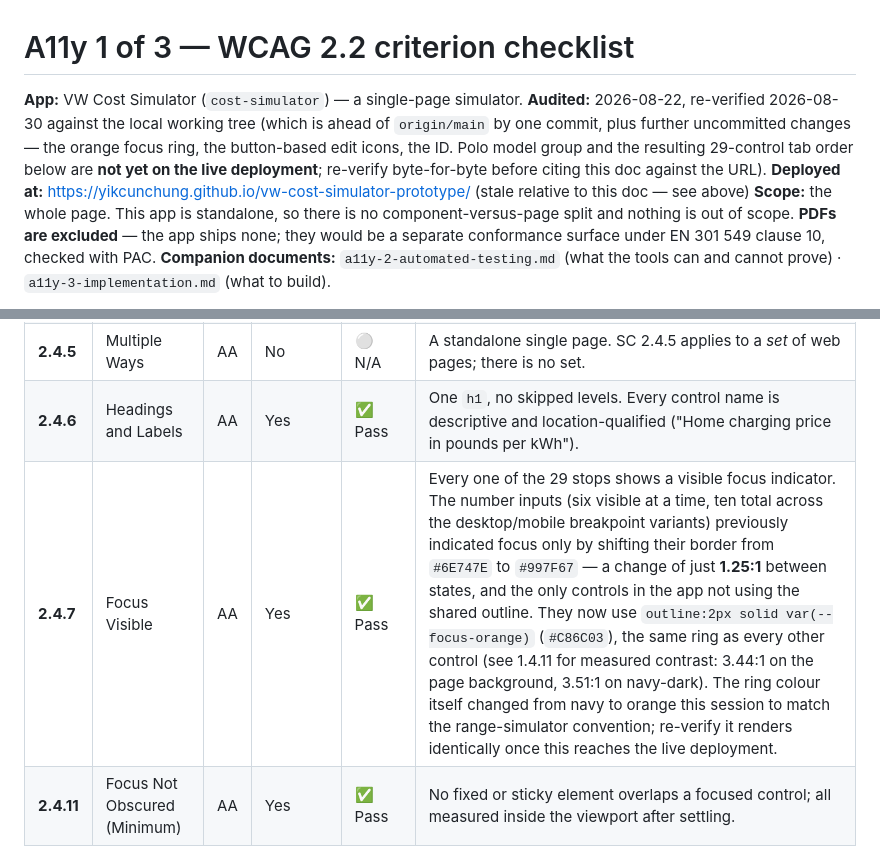
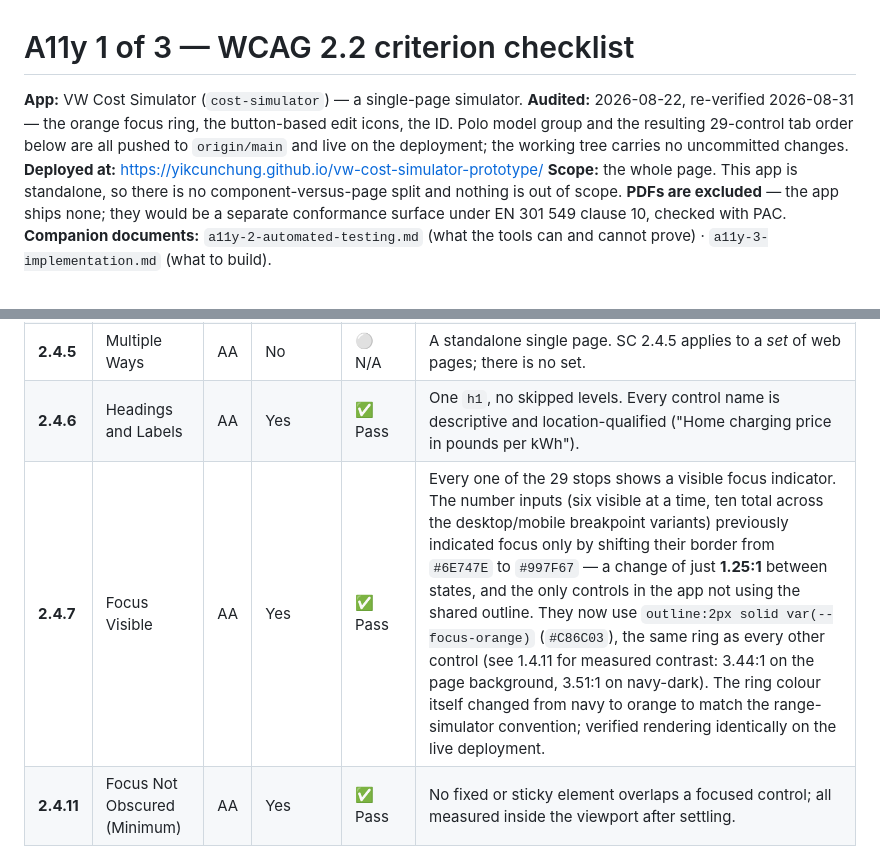
Before and after one commit to yikcunchung/vw-cost-simulator-prototype, a Markdown page: a11y-1-criteria.md, 2 parts joined by grey strips. Drawn GitHub-style.

Commit message:
Fix stale deployment-sync caveat in a11y-1-criteria.md
The doc still said the tree was ahead of origin with uncommitted
changes not yet live; repo has since been fully pushed and deployed.

```diff
--- a/a11y-1-criteria.md
+++ b/a11y-1-criteria.md
@@ -1,11 +1,10 @@
 # A11y 1 of 3 — WCAG 2.2 criterion checklist
 
 **App:** VW Cost Simulator (`cost-simulator`) — a single-page simulator.
-**Audited:** 2026-08-22, re-verified 2026-08-30 against the local working tree (which is ahead of
-`origin/main` by one commit, plus further uncommitted changes — the orange focus ring, the
-button-based edit icons, the ID. Polo model group and the resulting 29-control tab order below are
-**not yet on the live deployment**; re-verify byte-for-byte before citing this doc against the URL).
-**Deployed at:** https://yikcunchung.github.io/vw-cost-simulator-prototype/ (stale relative to this doc — see above)
+**Audited:** 2026-08-22, re-verified 2026-08-31 — the orange focus ring, the button-based edit
+icons, the ID. Polo model group and the resulting 29-control tab order below are all pushed to
+`origin/main` and live on the deployment; the working tree carries no uncommitted changes.
+**Deployed at:** https://yikcunchung.github.io/vw-cost-simulator-prototype/
 **Scope:** the whole page. This app is standalone, so there is no component-versus-page split and
 nothing is out of scope. **PDFs are excluded** — the app ships none; they would be a separate
 conformance surface under EN 301 549 clause 10, checked with PAC.
@@ -116,7 +115,7 @@ criteria are not required and are not listed.
 | **2.4.4** | Link Purpose (In Context) | A | No | ⚪ N/A | No links other than the skip link, which is named. |
 | **2.4.5** | Multiple Ways | AA | No | ⚪ N/A | A standalone single page. SC 2.4.5 applies to a *set* of web pages; there is no set. |
 | **2.4.6** | Headings and Labels | AA | Yes | ✅ Pass | One `h1`, no skipped levels. Every control name is descriptive and location-qualified ("Home charging price in pounds per kWh"). |
-| **2.4.7** | Focus Visible | AA | Yes | ✅ Pass | Every one of the 29 stops shows a visible focus indicator. The number inputs (six visible at a time, ten total across the desktop/mobile breakpoint variants) previously indicated focus only by shifting their border from `#6E747E` to `#997F67` — a change of just **1.25:1** between states, and the only controls in the app not using the shared outline. They now use `outline:2px solid var(--focus-orange)` (`#C86C03`), the same ring as every other control (see 1.4.11 for measured contrast: 3.44:1 on the page background, 3.51:1 on navy-dark). The ring colour itself changed from navy to orange this session to match the range-simulator convention; re-verify it renders identically once this reaches the live deployment. |
+| **2.4.7** | Focus Visible | AA | Yes | ✅ Pass | Every one of the 29 stops shows a visible focus indicator. The number inputs (six visible at a time, ten total across the desktop/mobile breakpoint variants) previously indicated focus only by shifting their border from `#6E747E` to `#997F67` — a change of just **1.25:1** between states, and the only controls in the app not using the shared outline. They now use `outline:2px solid var(--focus-orange)` (`#C86C03`), the same ring as every other control (see 1.4.11 for measured contrast: 3.44:1 on the page background, 3.51:1 on navy-dark). The ring colour itself changed from navy to orange to match the range-simulator convention; verified rendering identically on the live deployment. |
 | **2.4.11** | Focus Not Obscured (Minimum) | AA | Yes | ✅ Pass | No fixed or sticky element overlaps a focused control; all measured inside the viewport after settling. |
 
 
```
